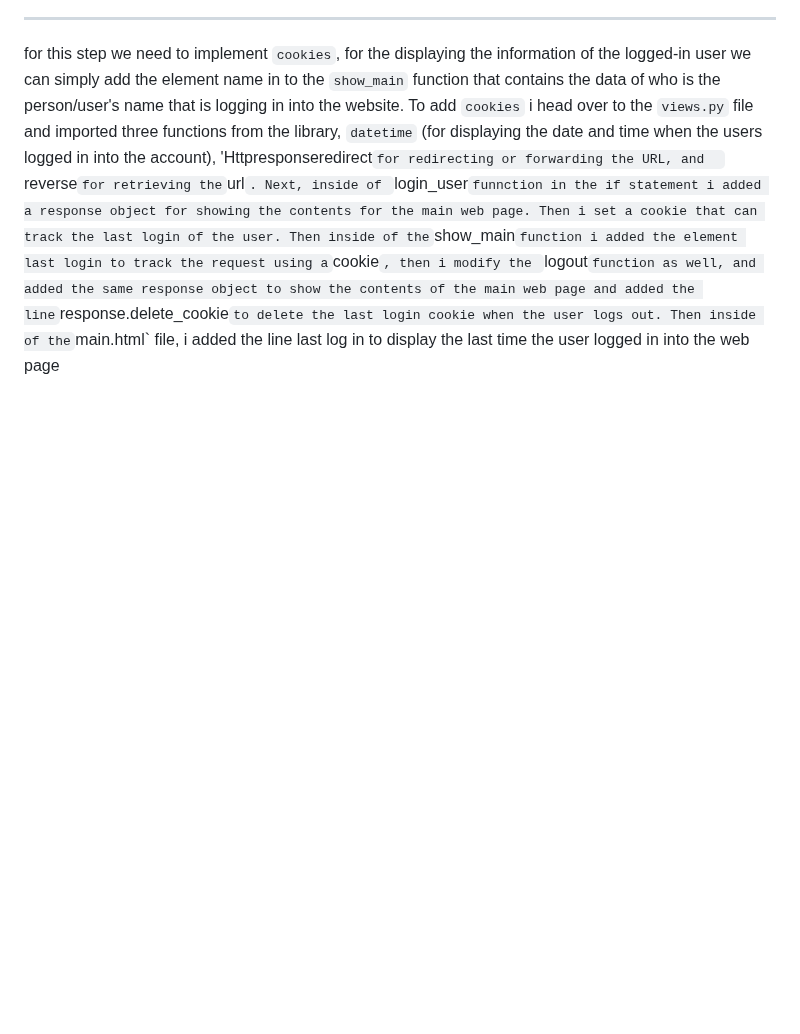
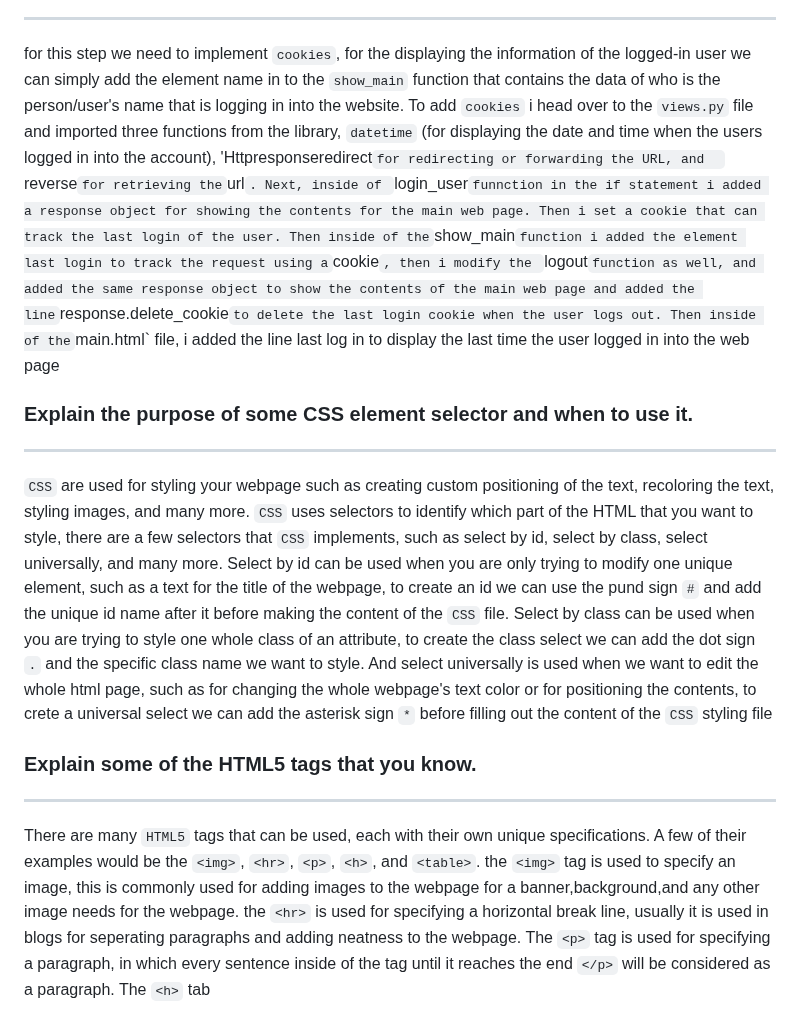
Before and after one commit to Alvinzhafif/fosters-bag, a Markdown page: README.md, the part around the change. GitHub-like rendering; blank space fills up the shorter version.

```diff
--- a/README.md
+++ b/README.md
@@ -158,3 +158,13 @@ For this step i opened my `models.py` file inside of the `main` subdirectory, an
 <hr>
 
 for this step we need to implement `cookies`, for the displaying the information of the logged-in user we can simply add the element name in to the `show_main` function that contains the data of who is the person/user's name that is logging in into the website. To add `cookies` i head over to the `views.py` file and imported three functions from the library, `datetime` (for displaying the date and time when the users logged in into the account), 'Httpresponseredirect`for redirecting or forwarding the URL, and  `reverse` for retrieving the `url`. Next, inside of `login_user` funnction in the if statement i added a response object for showing the contents for the main web page. Then i set a cookie that can track the last login of the user. Then inside of the `show_main` function i added the element last login to track the request using a `cookie`, then i modify the `logout` function as well, and added the same response object to show the contents of the main web page and added the line `response.delete_cookie` to delete the last login cookie when the user logs out. Then inside of the `main.html` file, i added the line last log in to display the last time the user logged in into the web page
+
+### Explain the purpose of some CSS element selector and when to use it.
+<hr>
+
+`CSS` are used for styling your webpage such as creating custom positioning of the text, recoloring the text, styling images, and many more. `CSS` uses selectors to identify which part of the HTML that you want to style, there are a few selectors that `CSS` implements, such as select by id, select by class, select universally, and many more. Select by id can be used when you are only trying to modify one unique element, such as a text for the title of the webpage, to create an id we can use the pund sign `#` and add the unique id name after it before making the content of the `CSS` file. Select by class can be used when you are trying to style one whole class of an attribute, to create the class select we can add the dot sign `.` and the specific class name we want to style. And select universally is used when we want to edit the whole html page, such as for changing the whole webpage's text color or for positioning the contents, to crete a universal select we can add the asterisk sign `*` before filling out the content of the `CSS` styling file
+
+###  Explain some of the HTML5 tags that you know.
+<hr>
+
+There are many `HTML5` tags that can be used, each with their own unique specifications. A few of their examples would be the `<img>`, `<hr>`, `<p>`, `<h>`, and `<table>`. the `<img>` tag is used to specify an image, this is commonly used for adding images to the webpage for a banner,background,and any other image needs for the webpage. the `<hr>` is used for specifying a horizontal break line, usually it is used in blogs for seperating paragraphs and adding neatness to the webpage. The `<p>` tag is used for specifying a paragraph, in which every sentence inside of the tag until it reaches the end `</p>` will be considered as a paragraph. The `<h>` tab
```
